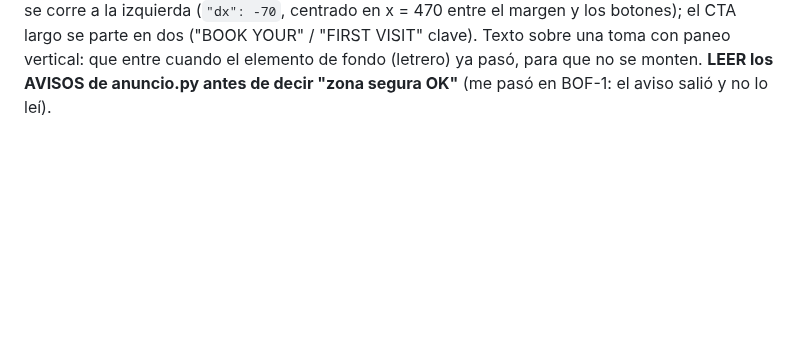
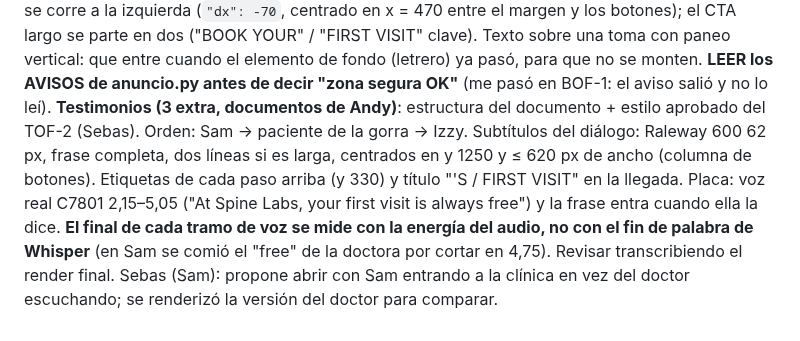
Before and after one commit to marcogaluemorales23-oss/editor-redes, a Markdown page: marcas/spine-labs/estilo.md, the part around the change. Drawn GitHub-style; blank space fills up the shorter version.

Commit message:
spine-labs: reglas de los testimonios (estilo, subtítulos, placa) y corte de voz por energía
Co-Authored-By: Claude Opus 5.5 <noreply@anthropic.com>
Claude-Session: https://claude.ai/code/session_015sqXW1fVbc81SNqNhjmNQx

```diff
--- a/marcas/spine-labs/estilo.md
+++ b/marcas/spine-labs/estilo.md
@@ -134,3 +134,6 @@ Orden de re-edición: BOF-1, MOF-3, BOF-2, BOF-3, TOF-4, What to expect A, What
    **Estado ronda 2 (Sebas)**: BOF-1, MOF-3, BOF-2, BOF-3, TOF-4, WTE A y WTE B TERMINADOS. WTE A queda como está (no se le pasan los cambios de B). Pendiente: correcciones de Andy al BOF-1 (las va a mandar Sebas).
    **BOF-1 ronda 3 (Andy + Sebas)**: sin el acercamiento al logo (abre con C7732 5,5, la cámara bajando y el chamo entrando); perilla C7757 en su tramo más quieto (13,89; el peor salto pasó de 16 a 1,3). **Márgenes sin achicar textos**: si un texto toca la columna de botones, se sube a la parte de arriba o se corre a la izquierda (`"dx": -70`, centrado en x = 470 entre el margen y los botones); el CTA largo se parte en dos ("BOOK YOUR" / "FIRST VISIT" clave). Texto sobre una toma con paneo vertical: que entre cuando el elemento de fondo (letrero) ya pasó, para que no se monten.
    **LEER los AVISOS de anuncio.py antes de decir "zona segura OK"** (me pasó en BOF-1: el aviso salió y no lo leí).
+   **Testimonios (3 extra, documentos de Andy)**: estructura del documento + estilo aprobado del TOF-2 (Sebas). Orden: Sam → paciente de la gorra → Izzy. Subtítulos del diálogo: Raleway 600 62 px, frase completa, dos líneas si es larga, centrados en y 1250 y ≤ 620 px de ancho (columna de botones). Etiquetas de cada paso arriba (y 330) y título "<NOMBRE>'S / FIRST VISIT" en la llegada. Placa: voz real C7801 2,15–5,05 ("At Spine Labs, your first visit is always free") y la frase entra cuando ella la dice.
+   **El final de cada tramo de voz se mide con la energía del audio, no con el fin de palabra de Whisper** (en Sam se comió el "free" de la doctora por cortar en 4,75). Revisar transcribiendo el render final.
+   Sebas (Sam): propone abrir con Sam entrando a la clínica en vez del doctor escuchando; se renderizó la versión del doctor para comparar.
```
